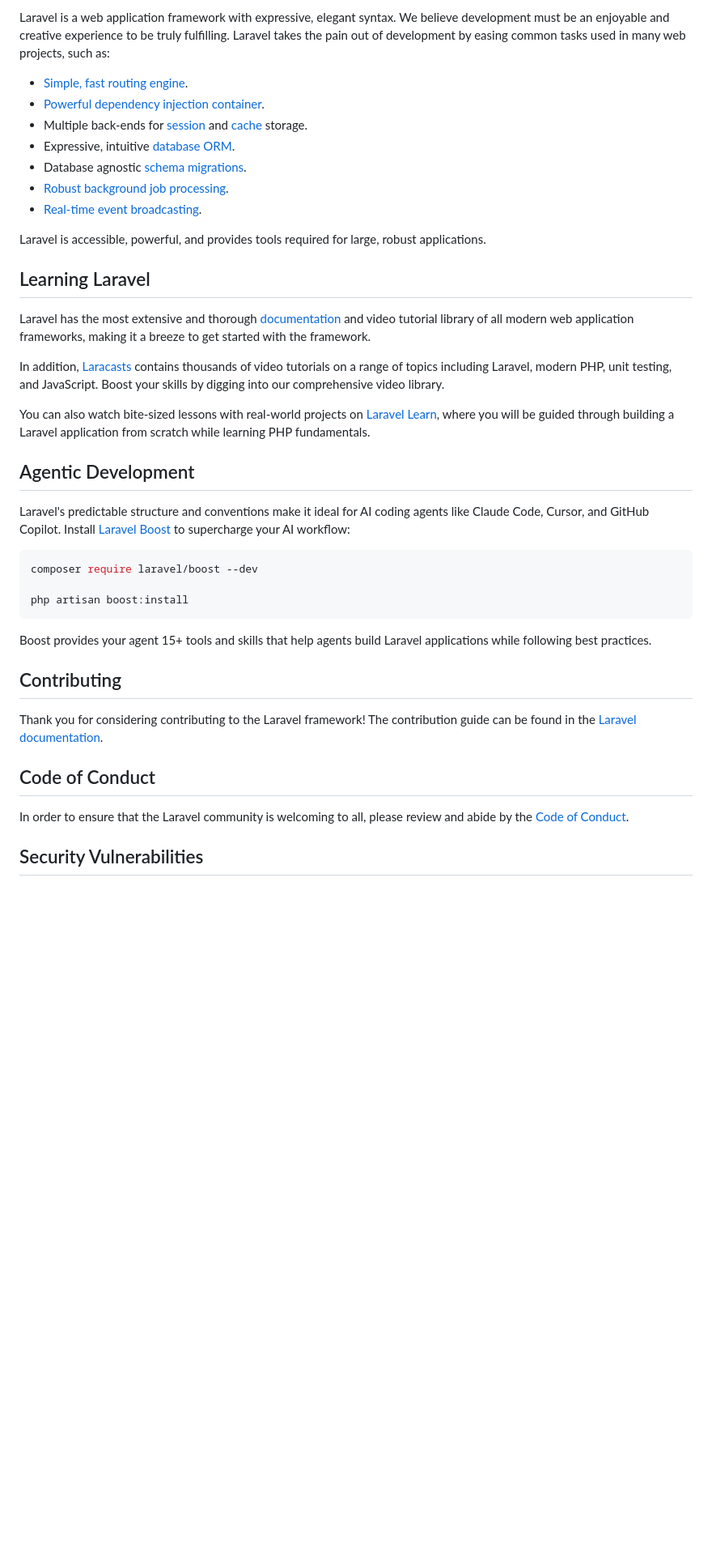
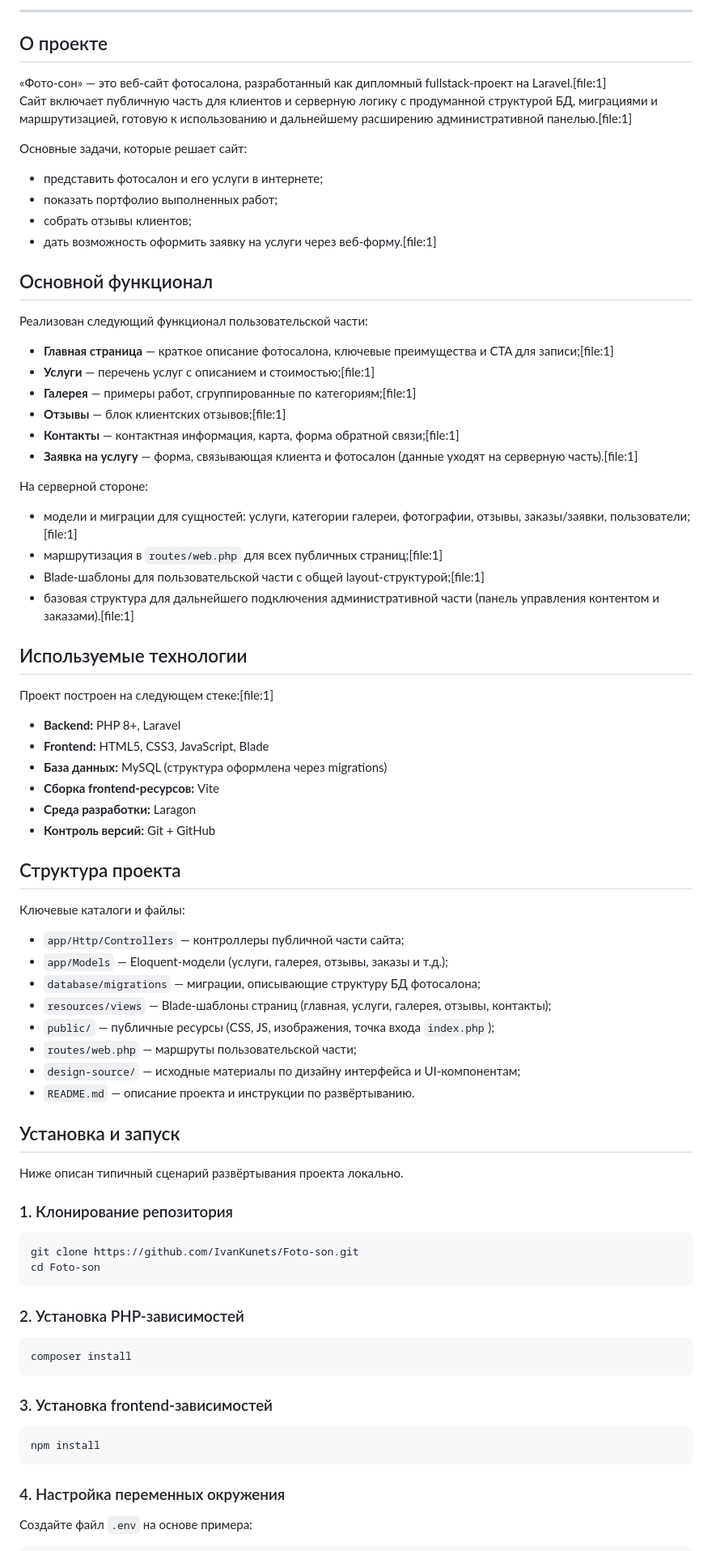
Before and after one commit to IvanKunets/Foto-son, a Markdown page: README.md, the part around one of its changes. Shown at 81% size. GitHub-like rendering; blank space fills up the shorter version.

````diff
--- a/README.md
+++ b/README.md
@@ -11,43 +16,84 @@
 
-Laravel is a web application framework with expressive, elegant syntax. We believe development must be an enjoyable and creative experience to be truly fulfilling. Laravel takes the pain out of development by easing common tasks used in many web projects, such as:
+---
 
-- [Simple, fast routing engine](https://laravel.com/docs/routing).
-- [Powerful dependency injection container](https://laravel.com/docs/container).
-- Multiple back-ends for [session](https://laravel.com/docs/session) and [cache](https://laravel.com/docs/cache) storage.
-- Expressive, intuitive [database ORM](https://laravel.com/docs/eloquent).
-- Database agnostic [schema migrations](https://laravel.com/docs/migrations).
-- [Robust background job processing](https://laravel.com/docs/queues).
-- [Real-time event broadcasting](https://laravel.com/docs/broadcasting).
+## О проекте
 
-Laravel is accessible, powerful, and provides tools required for large, robust applications.
+«Фото-сон» — это веб-сайт фотосалона, разработанный как дипломный fullstack-проект на Laravel.[file:1]
+Сайт включает публичную часть для клиентов и серверную логику с продуманной структурой БД, миграциями и маршрутизацией, готовую к использованию и дальнейшему расширению административной панелью.[file:1]
 
-## Learning Laravel
+Основные задачи, которые решает сайт:
 
-Laravel has the most extensive and thorough [documentation](https://laravel.com/docs) and video tutorial library of all modern web application frameworks, making it a breeze to get started with the framework.
+- представить фотосалон и его услуги в интернете;
+- показать портфолио выполненных работ;
+- собрать отзывы клиентов;
+- дать возможность оформить заявку на услуги через веб-форму.[file:1]
 
-In addition, [Laracasts](https://laracasts.com) contains thousands of video tutorials on a range of topics including Laravel, modern PHP, unit testing, and JavaScript. Boost your skills by digging into our comprehensive video library.
+## Основной функционал
 
-You can also watch bite-sized lessons with real-world projects on [Laravel Learn](https://laravel.com/learn), where you will be guided through building a Laravel application from scratch while learning PHP fundamentals.
+Реализован следующий функционал пользовательской части:
 
-## Agentic Development
+- **Главная страница** — краткое описание фотосалона, ключевые преимущества и CTA для записи;[file:1]
+- **Услуги** — перечень услуг с описанием и стоимостью;[file:1]
+- **Галерея** — примеры работ, сгруппированные по категориям;[file:1]
+- **Отзывы** — блок клиентских отзывов;[file:1]
+- **Контакты** — контактная информация, карта, форма обратной связи;[file:1]
+- **Заявка на услугу** — форма, связывающая клиента и фотосалон (данные уходят на серверную часть).[file:1]
 
-Laravel's predictable structure and conventions make it ideal for AI coding agents like Claude Code, Cursor, and GitHub Copilot. Install [Laravel Boost](https://laravel.com/docs/ai) to supercharge your AI workflow:
+На серверной стороне:
+
+- модели и миграции для сущностей: услуги, категории галереи, фотографии, отзывы, заказы/заявки, пользователи;[file:1]
+- маршрутизация в `routes/web.php` для всех публичных страниц;[file:1]
+- Blade-шаблоны для пользовательской части с общей layout-структурой;[file:1]
+- базовая структура для дальнейшего подключения административной части (панель управления контентом и заказами).[file:1]
+
+## Используемые технологии
+
+Проект построен на следующем стеке:[file:1]
+
+- **Backend:** PHP 8+, Laravel
+- **Frontend:** HTML5, CSS3, JavaScript, Blade
+- **База данных:** MySQL (структура оформлена через migrations)
+- **Сборка frontend-ресурсов:** Vite
+- **Среда разработки:** Laragon
+- **Контроль версий:** Git + GitHub
+
+## Структура проекта
+
+Ключевые каталоги и файлы:
+
+- `app/Http/Controllers` — контроллеры публичной части сайта;
+- `app/Models` — Eloquent-модели (услуги, галерея, отзывы, заказы и т.д.);
+- `database/migrations` — миграции, описывающие структуру БД фотосалона;
+- `resources/views` — Blade-шаблоны страниц (главная, услуги, галерея, отзывы, контакты);
+- `public/` — публичные ресурсы (CSS, JS, изображения, точка входа `index.php`);
+- `routes/web.php` — маршруты пользовательской части;
+- `design-source/` — исходные материалы по дизайну интерфейса и UI-компонентам;
+- `README.md` — описание проекта и инструкции по развёртыванию.
+
+## Установка и запуск
+
+Ниже описан типичный сценарий развёртывания проекта локально.
+
+### 1. Клонирование репозитория
 
 ```bash
-composer require laravel/boost --dev
-
-php artisan boost:install
+git clone https://github.com/IvanKunets/Foto-son.git
+cd Foto-son
 ```
 
-Boost provides your agent 15+ tools and skills that help agents build Laravel applications while following best practices.
+### 2. Установка PHP-зависимостей
 
-## Contributing
+```bash
+composer install
+```
 
-Thank you for considering contributing to the Laravel framework! The contribution guide can be found in the [Laravel documentation](https://laravel.com/docs/contributions).
+### 3. Установка frontend-зависимостей
 
-## Code of Conduct
+```bash
+npm install
+```
 
-In order to ensure that the Laravel community is welcoming to all, please review and abide by the [Code of Conduct](https://laravel.com/docs/contributions#code-of-conduct).
+### 4. Настройка переменных окружения
 
-## Security Vulnerabilities
+Создайте файл `.env` на основе примера:
 
````
Also changed, not shown: other parts of README.md (+47 -9 lines).
